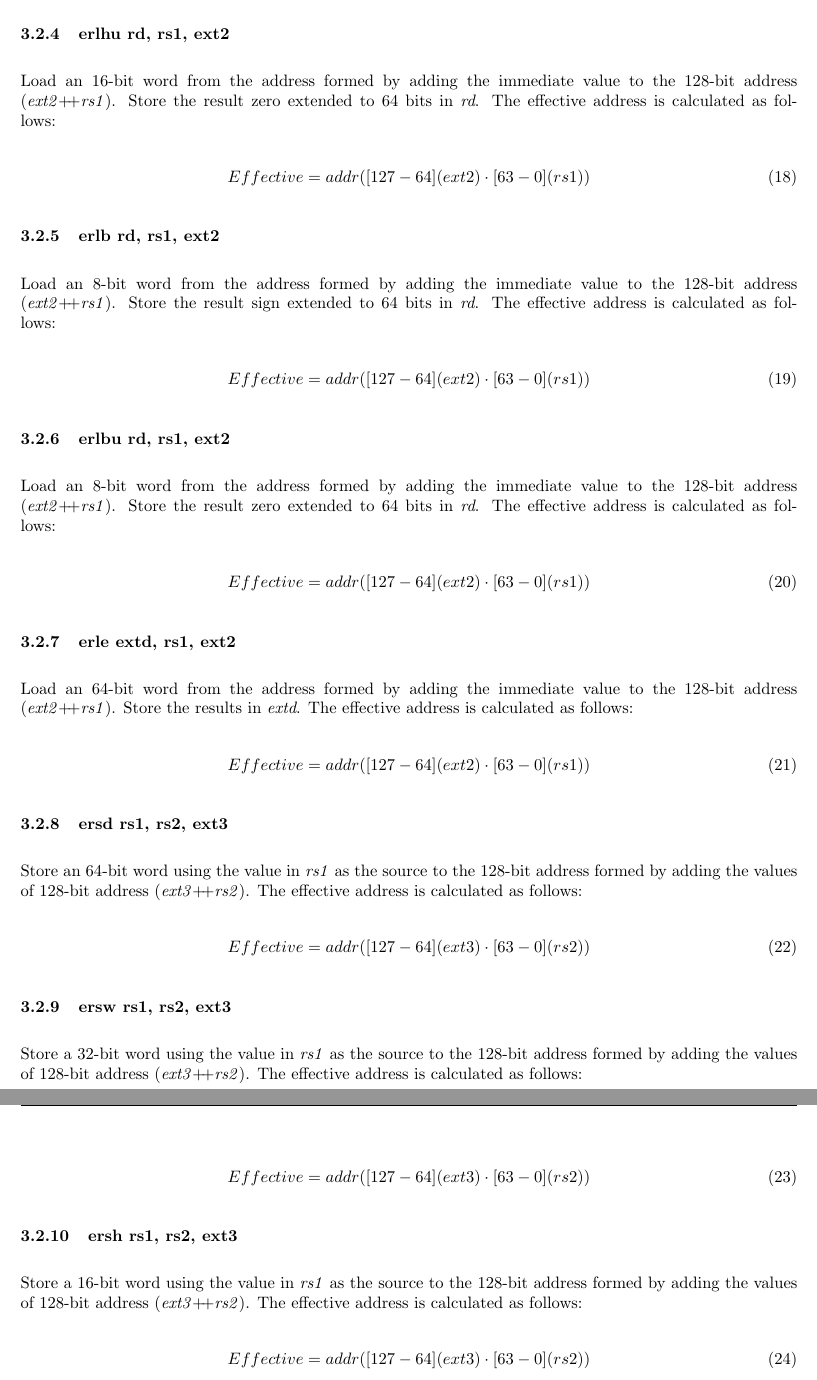
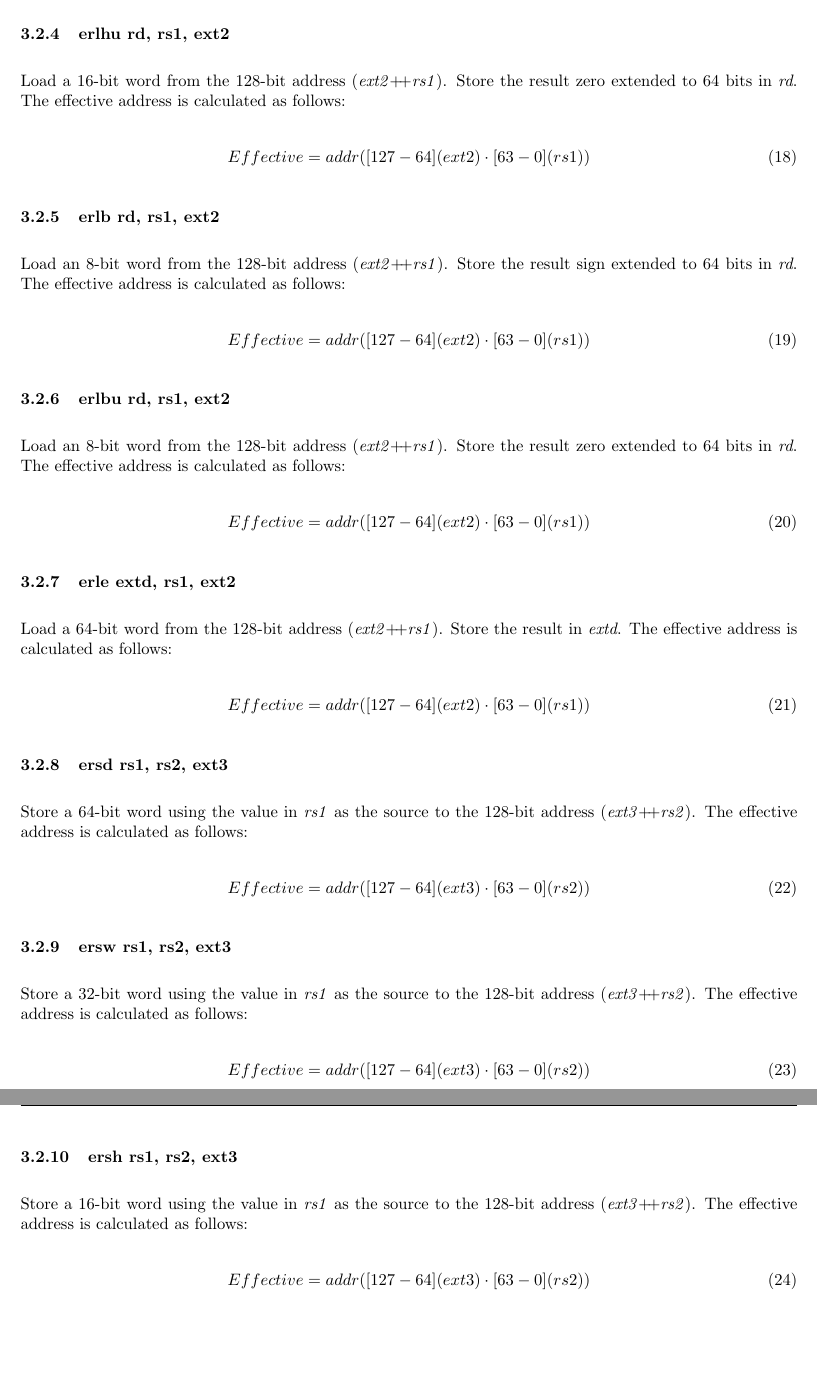
Before and after one commit to tactcomplabs/xbgas-archspec, a LaTeX document (xbgas-arch-spec.tex): two parts of pages 15 and 16 of 23, joined at a grey line, cut so that both start at the same text, the shorter picture padded with empty space. Compiled offline with pdfLaTeX.

Commit message:
fix use of immediates in the text of instructions that don't have one and remove use of "adding" when concatenate is what is meant (I believe?)

```diff
--- a/xbgas-arch-spec.tex
+++ b/xbgas-arch-spec.tex
@@ -694,8 +691,7 @@ Effective = addr([127-64](ext2) \cdot [63-0](rs1))
 
 \subsubsection{erlhu rd, rs1, ext2}
 
-Load an 16-bit word from the address formed by adding the immediate value to the
-128-bit address \regpair{ext2}{rs1}.  Store the result zero extended to 64 bits in \textit{rd}.  The effective
+Load a 16-bit word from the 128-bit address \regpair{ext2}{rs1}.  Store the result zero extended to 64 bits in \textit{rd}.  The effective
 address is calculated as follows:
 
 \begin{equation}
@@ -704,8 +700,7 @@ Effective = addr([127-64](ext2) \cdot [63-0](rs1))
 
 \subsubsection{erlb rd, rs1, ext2}
 
-Load an 8-bit word from the address formed by adding the immediate value to the
-128-bit address \regpair{ext2}{rs1}.  Store the result sign extended to 64 bits in \textit{rd}.
+Load an 8-bit word from the 128-bit address \regpair{ext2}{rs1}.  Store the result sign extended to 64 bits in \textit{rd}.
 The effective address is calculated as follows:
 
 \begin{equation}
@@ -714,8 +709,7 @@ Effective = addr([127-64](ext2) \cdot [63-0](rs1))
 
 \subsubsection{erlbu rd, rs1, ext2}
 
-Load an 8-bit word from the address formed by adding the immediate value to the
-128-bit address \regpair{ext2}{rs1}.  Store the result zero extended to 64 bits in \textit{rd}.  The effective
+Load an 8-bit word from the 128-bit address \regpair{ext2}{rs1}.  Store the result zero extended to 64 bits in \textit{rd}.  The effective
 address is calculated as follows:
 
 \begin{equation}
@@ -724,8 +718,7 @@ Effective = addr([127-64](ext2) \cdot [63-0](rs1))
 
 \subsubsection{erle extd, rs1, ext2}
 
-Load an 64-bit word from the address formed by adding the immediate value to the
-128-bit address \regpair{ext2}{rs1}.  Store the results in \textit{extd}.
+Load a 64-bit word from the 128-bit address \regpair{ext2}{rs1}.  Store the result in \textit{extd}.
 The effective address is calculated as follows:
 
 \begin{equation}
@@ -734,9 +727,8 @@ Effective = addr([127-64](ext2) \cdot [63-0](rs1))
 
 \subsubsection{ersd rs1, rs2, ext3}
 
-Store an 64-bit word using the value in \textit{rs1} as the source
-to the 128-bit address formed by adding the values of
-128-bit address \regpair{ext3}{rs2}.  The effective address is calculated
+Store a 64-bit word using the value in \textit{rs1} as the source
+to the 128-bit address \regpair{ext3}{rs2}.  The effective address is calculated
 as follows:
 
 \begin{equation}
@@ -746,8 +738,7 @@ Effective = addr([127-64](ext3) \cdot [63-0](rs2))
 \subsubsection{ersw rs1, rs2, ext3}
 
 Store a 32-bit word using the value in \textit{rs1} as the source
-to the 128-bit address formed by adding the values of
-128-bit address \regpair{ext3}{rs2}.  The effective address is calculated
+to the 128-bit address \regpair{ext3}{rs2}.  The effective address is calculated
 as follows:
 
 \begin{equation}
@@ -757,8 +748,7 @@ Effective = addr([127-64](ext3) \cdot [63-0](rs2))
 \subsubsection{ersh rs1, rs2, ext3}
 
 Store a 16-bit word using the value in \textit{rs1} as the source
-to the 128-bit address formed by adding the values of
-128-bit address \regpair{ext3}{rs2}.  The effective address is calculated
+to the 128-bit address \regpair{ext3}{rs2}.  The effective address is calculated
 as follows:
 
 \begin{equation}
```
Also changed, not shown: xbgas-arch-spec.tex (15 more changed lines).
